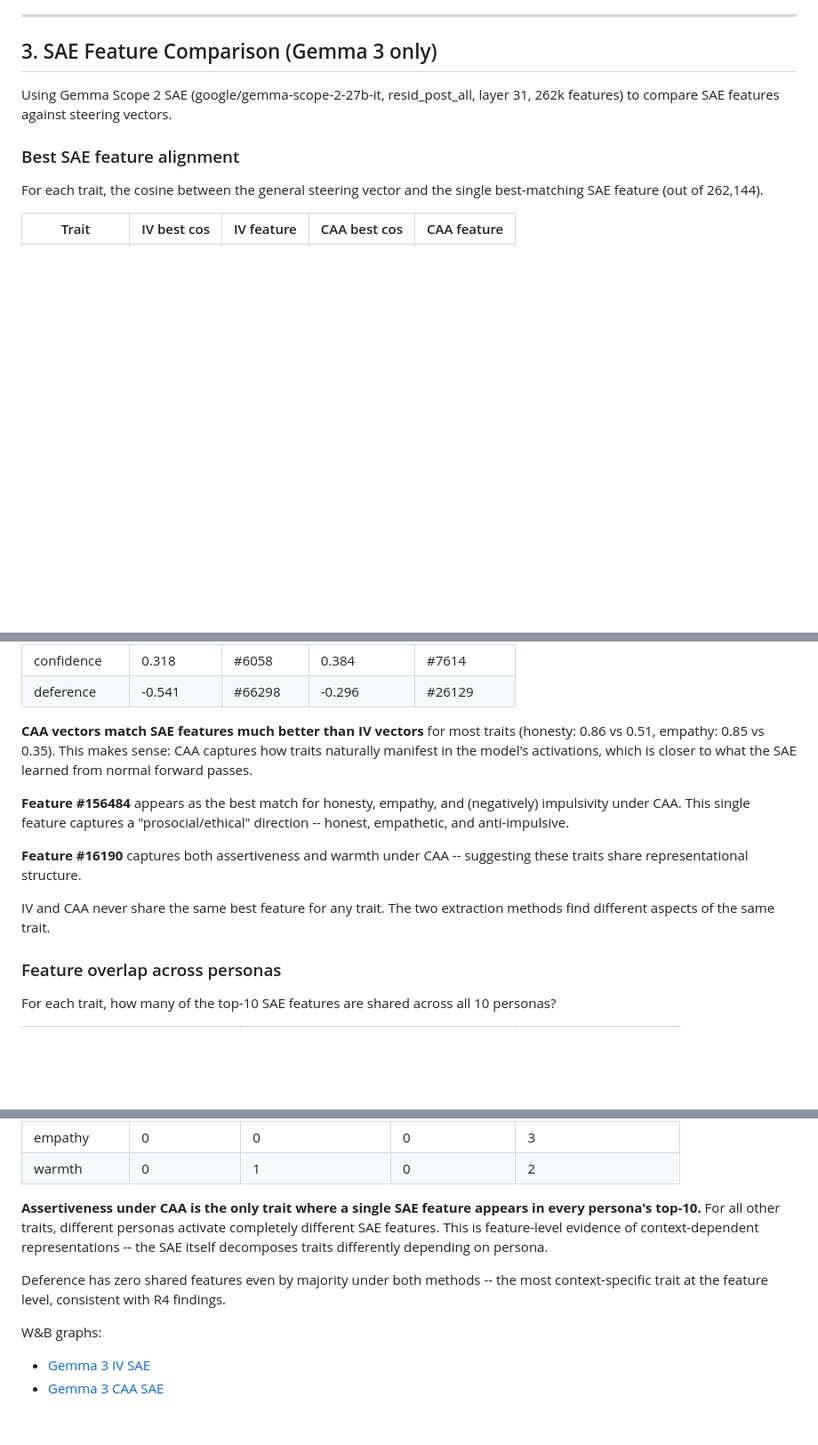
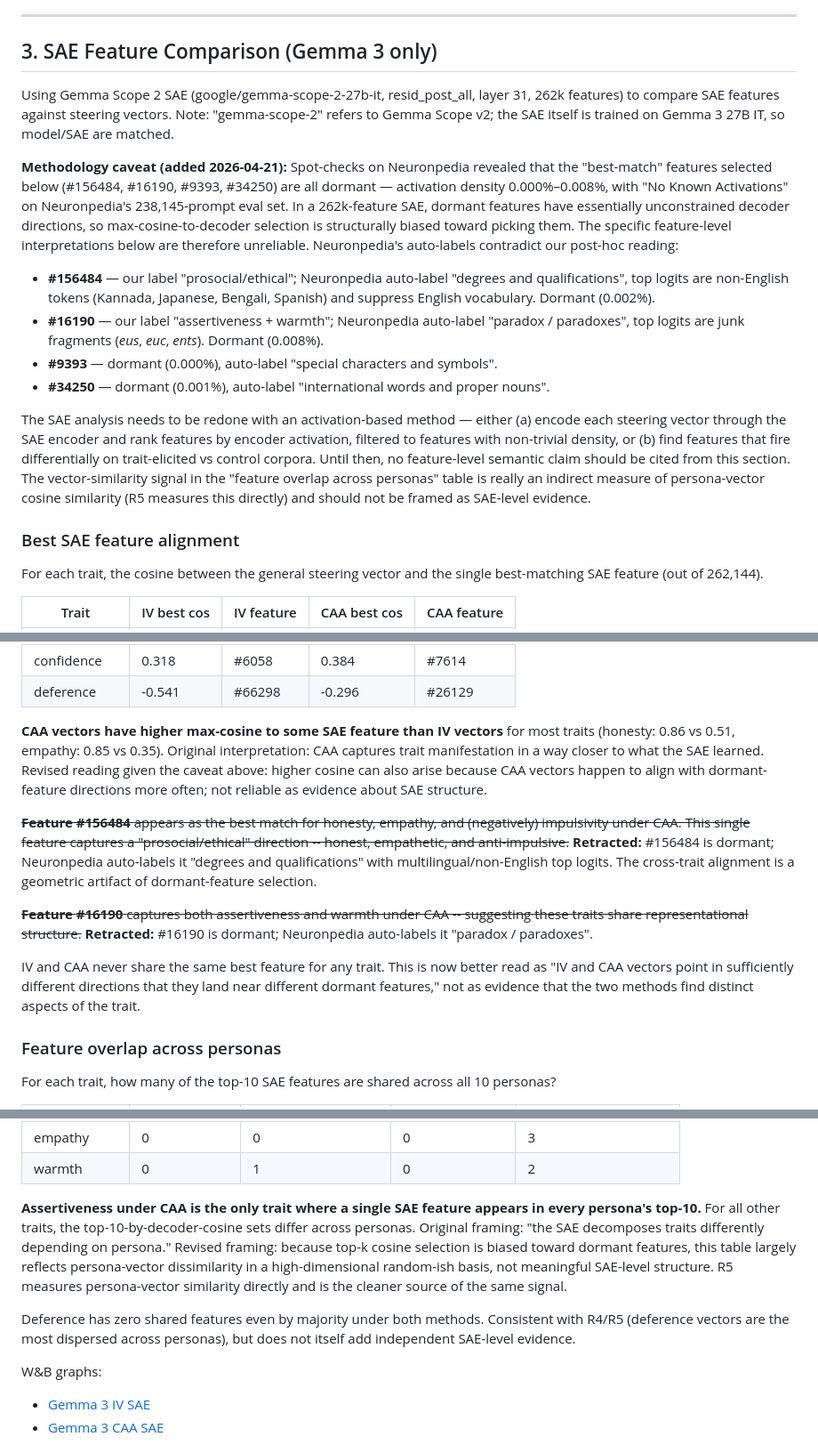
Before and after one commit to jacobdaviescam/steering_across_personas, a Markdown page: AllResults.md, 3 parts joined by grey strips. Shown at 89% size. GitHub-like rendering; blank space fills up the shorter version.

Commit message:
aUnsure Adds notes to SAE stuff

```diff
--- a/AllResults.md
+++ b/AllResults.md
@@ -151,7 +151,16 @@ W&B graphs:
 
 ## 3. SAE Feature Comparison (Gemma 3 only)
 
-Using Gemma Scope 2 SAE (google/gemma-scope-2-27b-it, resid_post_all, layer 31, 262k features) to compare SAE features against steering vectors.
+Using Gemma Scope 2 SAE (google/gemma-scope-2-27b-it, resid_post_all, layer 31, 262k features) to compare SAE features against steering vectors. Note: "gemma-scope-2" refers to Gemma Scope v2; the SAE itself is trained on Gemma 3 27B IT, so model/SAE are matched.
+
+**Methodology caveat (added 2026-04-21):** Spot-checks on Neuronpedia revealed that the "best-match" features selected below (#156484, #16190, #9393, #34250) are all dormant — activation density 0.000%–0.008%, with "No Known Activations" on Neuronpedia's 238,145-prompt eval set. In a 262k-feature SAE, dormant features have essentially unconstrained decoder directions, so max-cosine-to-decoder selection is structurally biased toward picking them. The specific feature-level interpretations below are therefore unreliable. Neuronpedia's auto-labels contradict our post-hoc reading:
+
+- **#156484** — our label "prosocial/ethical"; Neuronpedia auto-label "degrees and qualifications", top logits are non-English tokens (Kannada, Japanese, Bengali, Spanish) and suppress English vocabulary. Dormant (0.002%).
+- **#16190** — our label "assertiveness + warmth"; Neuronpedia auto-label "paradox / paradoxes", top logits are junk fragments (*eus*, *euc*, *ents*). Dormant (0.008%).
+- **#9393** — dormant (0.000%), auto-label "special characters and symbols".
+- **#34250** — dormant (0.001%), auto-label "international words and proper nouns".
+
+The SAE analysis needs to be redone with an activation-based method — either (a) encode each steering vector through the SAE encoder and rank features by encoder activation, filtered to features with non-trivial density, or (b) find features that fire differentially on trait-elicited vs control corpora. Until then, no feature-level semantic claim should be cited from this section. The vector-similarity signal in the "feature overlap across personas" table is really an indirect measure of persona-vector cosine similarity (R5 measures this directly) and should not be framed as SAE-level evidence.
 
 ### Best SAE feature alignment
 
@@ -168,13 +177,13 @@ For each trait, the cosine between the general steering vector and the single be
 | confidence | 0.318 | #6058 | 0.384 | #7614 |
 | deference | -0.541 | #66298 | -0.296 | #26129 |
 
-**CAA vectors match SAE features much better than IV vectors** for most traits (honesty: 0.86 vs 0.51, empathy: 0.85 vs 0.35). This makes sense: CAA captures how traits naturally manifest in the model's activations, which is closer to what the SAE learned from normal forward passes.
+**CAA vectors have higher max-cosine to some SAE feature than IV vectors** for most traits (honesty: 0.86 vs 0.51, empathy: 0.85 vs 0.35). Original interpretation: CAA captures trait manifestation in a way closer to what the SAE learned. Revised reading given the caveat above: higher cosine can also arise because CAA vectors happen to align with dormant-feature directions more often; not reliable as evidence about SAE structure.
 
-**Feature #156484** appears as the best match for honesty, empathy, and (negatively) impulsivity under CAA. This single feature captures a "prosocial/ethical" direction -- honest, empathetic, and anti-impulsive.
+~~**Feature #156484** appears as the best match for honesty, empathy, and (negatively) impulsivity under CAA. This single feature captures a "prosocial/ethical" direction -- honest, empathetic, and anti-impulsive.~~ **Retracted:** #156484 is dormant; Neuronpedia auto-labels it "degrees and qualifications" with multilingual/non-English top logits. The cross-trait alignment is a geometric artifact of dormant-feature selection.
 
-**Feature #16190** captures both assertiveness and warmth under CAA -- suggesting these traits share representational structure.
+~~**Feature #16190** captures both assertiveness and warmth under CAA -- suggesting these traits share representational structure.~~ **Retracted:** #16190 is dormant; Neuronpedia auto-labels it "paradox / paradoxes".
 
-IV and CAA never share the same best feature for any trait. The two extraction methods find different aspects of the same trait.
+IV and CAA never share the same best feature for any trait. This is now better read as "IV and CAA vectors point in sufficiently different directions that they land near different dormant features," not as evidence that the two methods find distinct aspects of the trait.
 
 ### Feature overlap across personas
 
@@ -191,9 +200,9 @@ For each trait, how many of the top-10 SAE features are shared across all 10 per
 | empathy | 0 | 0 | 0 | 3 |
 | warmth | 0 | 1 | 0 | 2 |
 
-**Assertiveness under CAA is the only trait where a single SAE feature appears in every persona's top-10.** For all other traits, different personas activate completely different SAE features. This is feature-level evidence of context-dependent representations -- the SAE itself decomposes traits differently depending on persona.
+**Assertiveness under CAA is the only trait where a single SAE feature appears in every persona's top-10.** For all other traits, the top-10-by-decoder-cosine sets differ across personas. Original framing: "the SAE decomposes traits differently depending on persona." Revised framing: because top-k cosine selection is biased toward dormant features, this table largely reflects persona-vector dissimilarity in a high-dimensional random-ish basis, not meaningful SAE-level structure. R5 measures persona-vector similarity directly and is the cleaner source of the same signal.
 
-Deference has zero shared features even by majority under both methods -- the most context-specific trait at the feature level, consistent with R4 findings.
+Deference has zero shared features even by majority under both methods. Consistent with R4/R5 (deference vectors are the most dispersed across personas), but does not itself add independent SAE-level evidence.
 
 W&B graphs:
 - [Gemma 3 IV SAE](https://wandb.ai/persona-steering/personas/runs/wnnbxd33)
```
Also changed, not shown: other parts of AllResults.md (+5 -3 lines).
